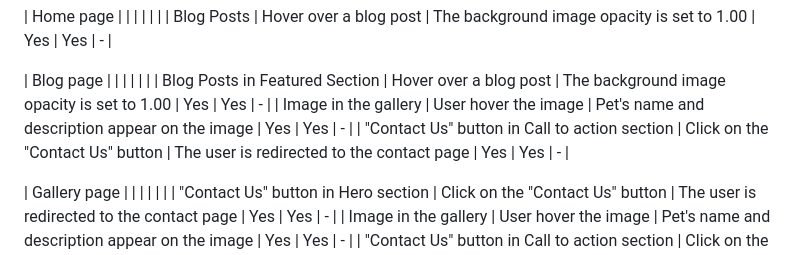
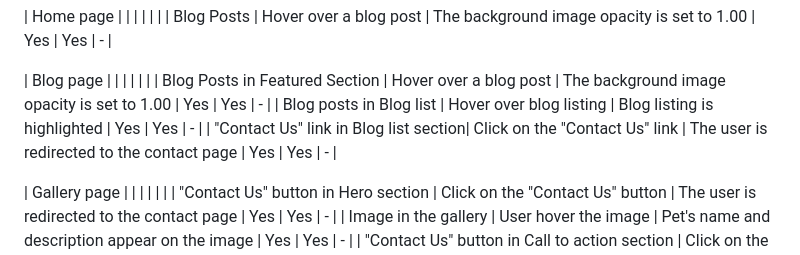
Before and after one commit to RobinF98/gone-surfing, a Markdown page: TESTING.md, the part around the change. Drawn GitHub-style.

Commit message:
Add content to TESTING manual testing

```diff
--- a/TESTING.md
+++ b/TESTING.md
@@ -24,8 +24,8 @@
 <!-- Keep going from hereererere!!!!!! -->
 | Blog page | | | | | |
 | Blog Posts in Featured Section | Hover over a blog post | The background image opacity is set to 1.00 | Yes | Yes | - |
-| Image in the gallery | User hover the image | Pet's name and description appear on the image | Yes | Yes | - |
-| "Contact Us" button in Call to action section | Click on the "Contact Us" button | The user is redirected to the contact page | Yes | Yes | - |
+| Blog posts in Blog list | Hover over blog listing | Blog listing is highlighted | Yes | Yes | - |
+| "Contact Us" link in Blog list section| Click on the "Contact Us" link | The user is redirected to the contact page | Yes | Yes | - |
 
 | Gallery page | | | | | |
 | "Contact Us" button in Hero section | Click on the "Contact Us" button | The user is redirected to the contact page | Yes | Yes | - |
```
